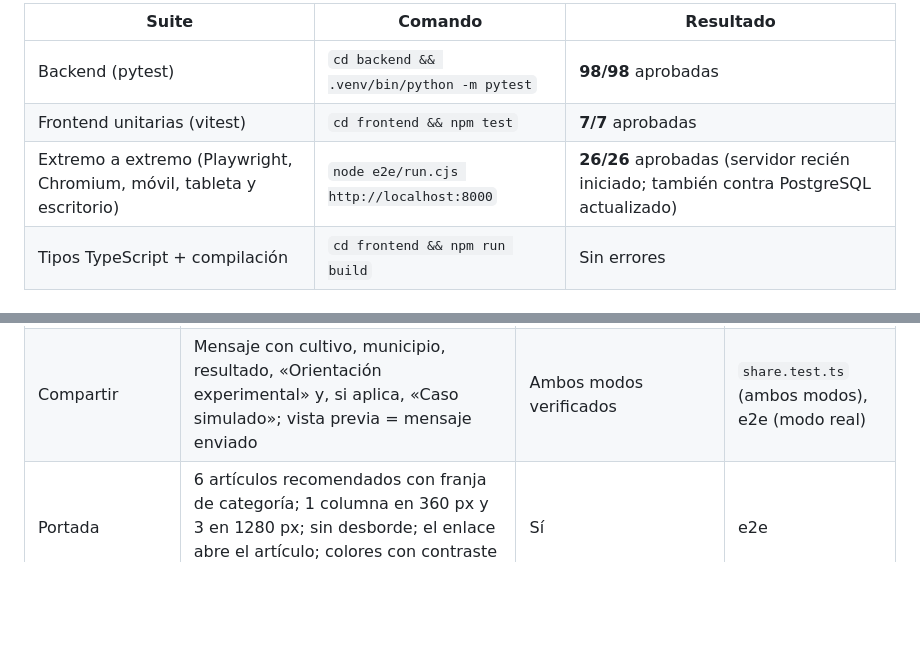
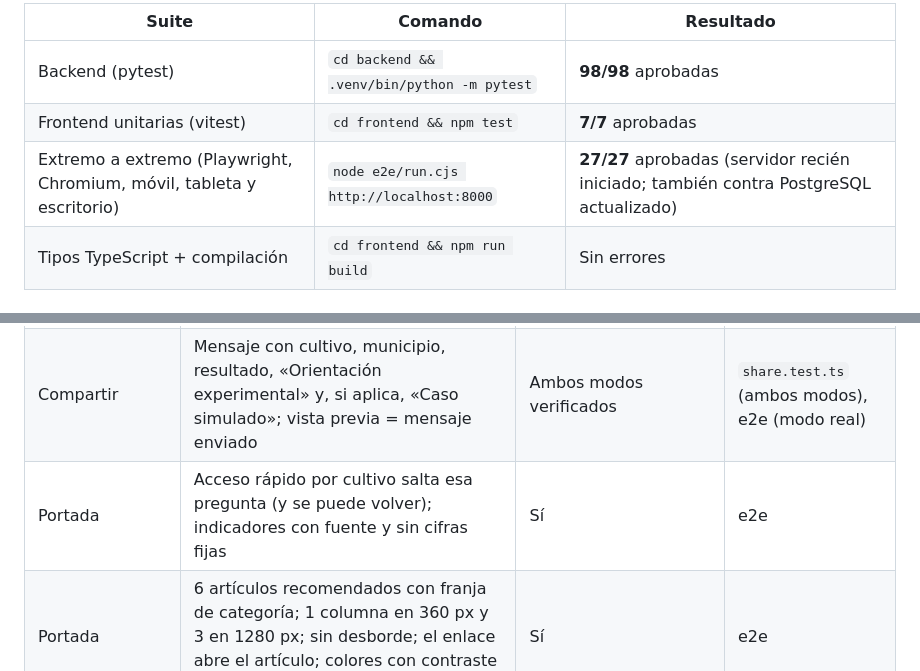
Before and after one commit to Z0M3I/PACHA-AGRO, a Markdown page: docs/PRUEBAS.md, 2 parts joined by grey strips. Drawn GitHub-style; blank space fills up the shorter version.

```diff
--- a/docs/PRUEBAS.md
+++ b/docs/PRUEBAS.md
@@ -6,7 +6,7 @@ Ejecutadas el 21-11-2026. El backend usa fixtures. La suite de navegador usa el
 |---|---|---|
 | Backend (pytest) | `cd backend && .venv/bin/python -m pytest` | **98/98** aprobadas |
 | Frontend unitarias (vitest) | `cd frontend && npm test` | **7/7** aprobadas |
-| Extremo a extremo (Playwright, Chromium, móvil, tableta y escritorio) | `node e2e/run.cjs http://localhost:8000` | **26/26** aprobadas (servidor recién iniciado; también contra PostgreSQL actualizado) |
+| Extremo a extremo (Playwright, Chromium, móvil, tableta y escritorio) | `node e2e/run.cjs http://localhost:8000` | **27/27** aprobadas (servidor recién iniciado; también contra PostgreSQL actualizado) |
 | Tipos TypeScript + compilación | `cd frontend && npm run build` | Sin errores |
 
 ## Casos de prueba por área
@@ -19,6 +19,7 @@ Ejecutadas el 21-11-2026. El backend usa fixtures. La suite de navegador usa el
 | Comparador | Consulta real en 360, 768 y 1440 px | Resultados apilados en móvil y en columnas en pantallas amplias | e2e #13 |
 | Recomendación | La acción principal aparece antes de los criterios | Sí | e2e #2 |
 | Compartir | Mensaje con cultivo, municipio, resultado, «Orientación experimental» y, si aplica, «Caso simulado»; vista previa = mensaje enviado | Ambos modos verificados | `share.test.ts` (ambos modos), e2e (modo real) |
+| Portada | Acceso rápido por cultivo salta esa pregunta (y se puede volver); indicadores con fuente y sin cifras fijas | Sí | e2e |
 | Portada | 6 artículos recomendados con franja de categoría; 1 columna en 360 px y 3 en 1280 px; sin desborde; el enlace abre el artículo; colores con contraste ≥ 4,5:1 | Sí | e2e |
 | Clima en la nube | Caché persistente sobrevive a reinicios; si el proveedor falla se muestra el último pronóstico (≤12 h) marcado con su hora; datos viejos no se usan; clave de Open-Meteo pagado | Sí | `test_production`, e2e |
 | GPS | Municipio más cercano, fuera de Bolivia 422, aviso si está a >60 km; clima y recomendación con coordenadas; elegir municipio borra el GPS; sin permiso se explica | Sí | `test_production`, e2e |
```
Also changed, not shown: README.md (+2 -2 lines), docs/img/inicio.png, 14 other files.
